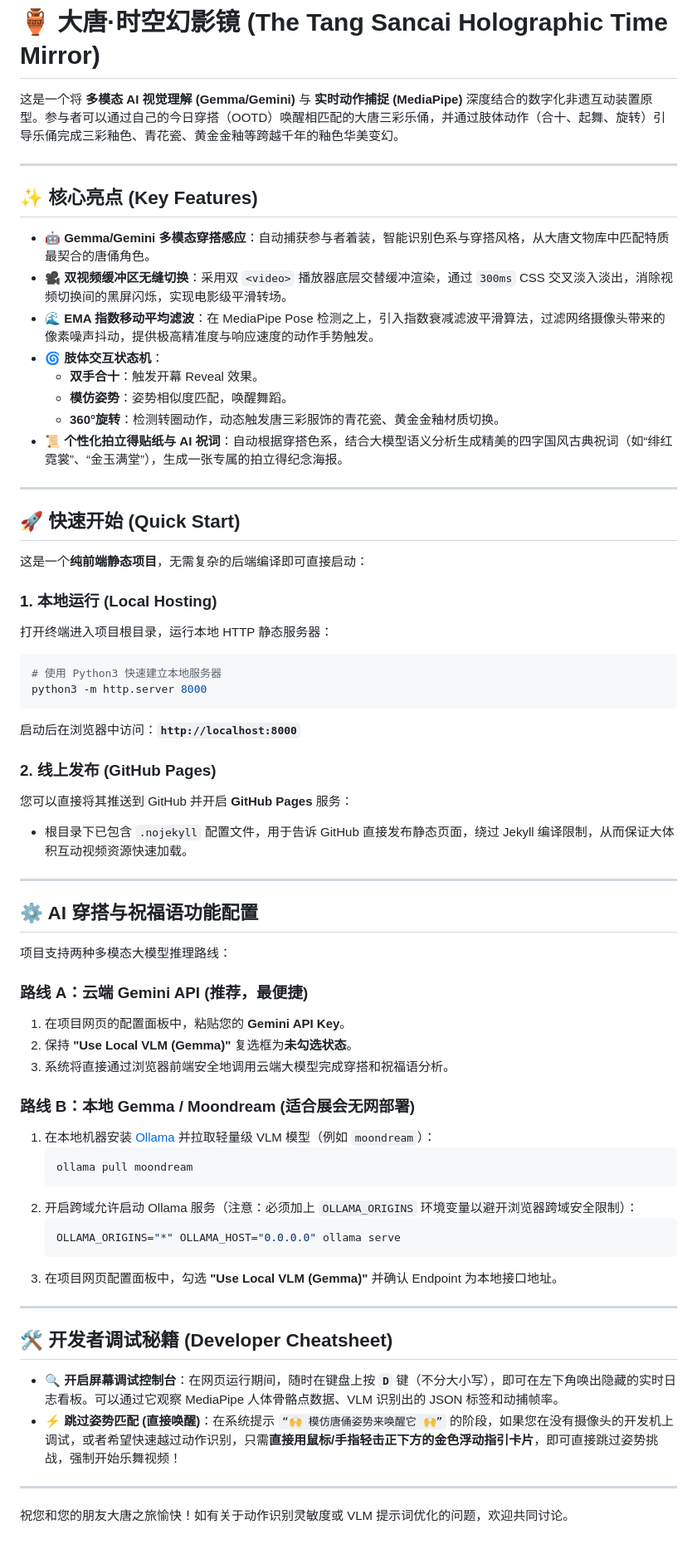
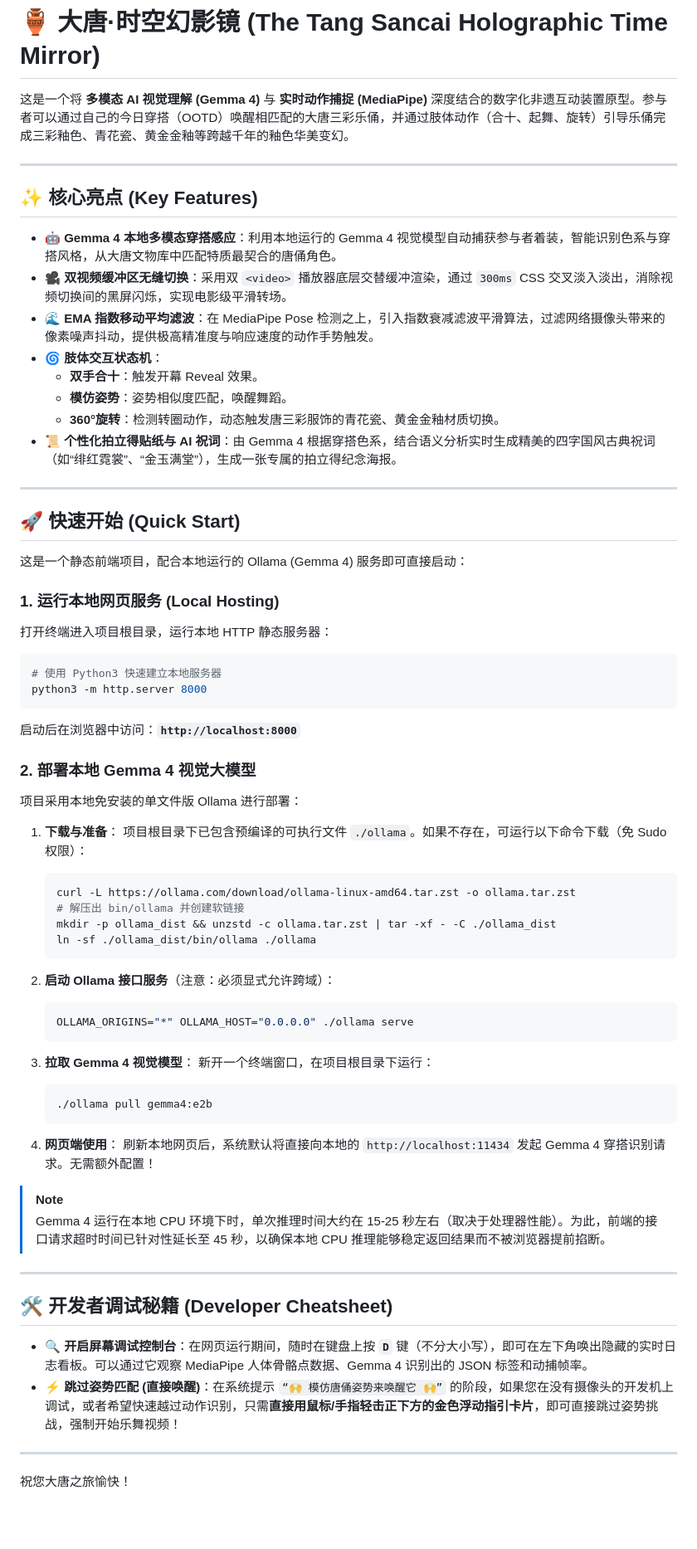
Before and after one commit to stephonycr/tang-san-cai-demo, a Markdown page: README.md, the part around the change. Shown at 83% size. GitHub-like rendering; blank space fills up the shorter version.

Commit message:
docs: 更新 README，移除云端 Gemini API，全面聚焦本地 Gemma 4 部署说明

````diff
--- a/README.md
+++ b/README.md
@@ -1,27 +1,27 @@
 # 🏺 大唐·时空幻影镜 (The Tang Sancai Holographic Time Mirror)
 
-这是一个将 **多模态 AI 视觉理解 (Gemma/Gemini)** 与 **实时动作捕捉 (MediaPipe)** 深度结合的数字化非遗互动装置原型。参与者可以通过自己的今日穿搭（OOTD）唤醒相匹配的大唐三彩乐俑，并通过肢体动作（合十、起舞、旋转）引导乐俑完成三彩釉色、青花瓷、黄金金釉等跨越千年的釉色华美变幻。
+这是一个将 **多模态 AI 视觉理解 (Gemma 4)** 与 **实时动作捕捉 (MediaPipe)** 深度结合的数字化非遗互动装置原型。参与者可以通过自己的今日穿搭（OOTD）唤醒相匹配的大唐三彩乐俑，并通过肢体动作（合十、起舞、旋转）引导乐俑完成三彩釉色、青花瓷、黄金金釉等跨越千年的釉色华美变幻。
 
 ---
 
 ## ✨ 核心亮点 (Key Features)
 
-- 🤖 **Gemma/Gemini 多模态穿搭感应**：自动捕获参与者着装，智能识别色系与穿搭风格，从大唐文物库中匹配特质最契合的唐俑角色。
+- 🤖 **Gemma 4 本地多模态穿搭感应**：利用本地运行的 Gemma 4 视觉模型自动捕获参与者着装，智能识别色系与穿搭风格，从大唐文物库中匹配特质最契合的唐俑角色。
 - 🎥 **双视频缓冲区无缝切换**：采用双 `<video>` 播放器底层交替缓冲渲染，通过 `300ms` CSS 交叉淡入淡出，消除视频切换间的黑屏闪烁，实现电影级平滑转场。
 - 🌊 **EMA 指数移动平均滤波**：在 MediaPipe Pose 检测之上，引入指数衰减滤波平滑算法，过滤网络摄像头带来的像素噪声抖动，提供极高精准度与响应速度的动作手势触发。
 - 🌀 **肢体交互状态机**：
   - **双手合十**：触发开幕 Reveal 效果。
   - **模仿姿势**：姿势相似度匹配，唤醒舞蹈。
   - **360°旋转**：检测转圈动作，动态触发唐三彩服饰的青花瓷、黄金金釉材质切换。
-- 📜 **个性化拍立得贴纸与 AI 祝词**：自动根据穿搭色系，结合大模型语义分析生成精美的四字国风古典祝词（如“绯红霓裳”、“金玉满堂”），生成一张专属的拍立得纪念海报。
+- 📜 **个性化拍立得贴纸与 AI 祝词**：由 Gemma 4 根据穿搭色系，结合语义分析实时生成精美的四字国风古典祝词（如“绯红霓裳”、“金玉满堂”），生成一张专属的拍立得纪念海报。
 
 ---
 
 ## 🚀 快速开始 (Quick Start)
 
-这是一个**纯前端静态项目**，无需复杂的后端编译即可直接启动：
+这是一个静态前端项目，配合本地运行的 Ollama (Gemma 4) 服务即可直接启动：
 
-### 1. 本地运行 (Local Hosting)
+### 1. 运行本地网页服务 (Local Hosting)
 打开终端进入项目根目录，运行本地 HTTP 静态服务器：
 
 ```bash
@@ -30,39 +30,42 @@ python3 -m http.server 8000
 ```
 启动后在浏览器中访问：**`http://localhost:8000`**
 
-### 2. 线上发布 (GitHub Pages)
-您可以直接将其推送到 GitHub 并开启 **GitHub Pages** 服务：
-* 根目录下已包含 `.nojekyll` 配置文件，用于告诉 GitHub 直接发布静态页面，绕过 Jekyll 编译限制，从而保证大体积互动视频资源快速加载。
+### 2. 部署本地 Gemma 4 视觉大模型
+项目采用本地免安装的单文件版 Ollama 进行部署：
 
----
+1. **下载与准备**：
+   项目根目录下已包含预编译的可执行文件 `./ollama`。如果不存在，可运行以下命令下载（免 Sudo 权限）：
+   ```bash
+   curl -L https://ollama.com/download/ollama-linux-amd64.tar.zst -o ollama.tar.zst
+   # 解压出 bin/ollama 并创建软链接
+   mkdir -p ollama_dist && unzstd -c ollama.tar.zst | tar -xf - -C ./ollama_dist
+   ln -sf ./ollama_dist/bin/ollama ./ollama
+   ```
 
-## ⚙️ AI 穿搭与祝福语功能配置
+2. **启动 Ollama 接口服务**（注意：必须显式允许跨域）：
+   ```bash
+   OLLAMA_ORIGINS="*" OLLAMA_HOST="0.0.0.0" ./ollama serve
+   ```
 
-项目支持两种多模态大模型推理路线：
+3. **拉取 Gemma 4 视觉模型**：
+   新开一个终端窗口，在项目根目录下运行：
+   ```bash
+   ./ollama pull gemma4:e2b
+   ```
 
-### 路线 A：云端 Gemini API (推荐，最便捷)
-1. 在项目网页的配置面板中，粘贴您的 **Gemini API Key**。
-2. 保持 **"Use Local VLM (Gemma)"** 复选框为**未勾选状态**。
-3. 系统将直接通过浏览器前端安全地调用云端大模型完成穿搭和祝福语分析。
+4. **网页端使用**：
+   刷新本地网页后，系统默认将直接向本地的 `http://localhost:11434` 发起 Gemma 4 穿搭识别请求。无需额外配置！
 
-### 路线 B：本地 Gemma / Moondream (适合展会无网部署)
-1. 在本地机器安装 [Ollama](https://ollama.com/) 并拉取轻量级 VLM 模型（例如 `moondream`）：
-   ```bash
-   ollama pull moondream
-   ```
-2. 开启跨域允许启动 Ollama 服务（注意：必须加上 `OLLAMA_ORIGINS` 环境变量以避开浏览器跨域安全限制）：
-   ```bash
-   OLLAMA_ORIGINS="*" OLLAMA_HOST="0.0.0.0" ollama serve
-   ```
-3. 在项目网页配置面板中，勾选 **"Use Local VLM (Gemma)"** 并确认 Endpoint 为本地接口地址。
+> [!NOTE]
+> Gemma 4 运行在本地 CPU 环境下时，单次推理时间大约在 15-25 秒左右（取决于处理器性能）。为此，前端的接口请求超时时间已针对性延长至 45 秒，以确保本地 CPU 推理能够稳定返回结果而不被浏览器提前掐断。
 
 ---
 
 ## 🛠️ 开发者调试秘籍 (Developer Cheatsheet)
 
-- 🔍 **开启屏幕调试控制台**：在网页运行期间，随时在键盘上按 **`D`** 键（不分大小写），即可在左下角唤出隐藏的实时日志看板。可以通过它观察 MediaPipe 人体骨骼点数据、VLM 识别出的 JSON 标签和动捕帧率。
+- 🔍 **开启屏幕调试控制台**：在网页运行期间，随时在键盘上按 **`D`** 键（不分大小写），即可在左下角唤出隐藏的实时日志看板。可以通过它观察 MediaPipe 人体骨骼点数据、Gemma 4 识别出的 JSON 标签和动捕帧率。
 - ⚡ **跳过姿势匹配 (直接唤醒)**：在系统提示 `“🙌 模仿唐俑姿势来唤醒它 🙌”` 的阶段，如果您在没有摄像头的开发机上调试，或者希望快速越过动作识别，只需**直接用鼠标/手指轻击正下方的金色浮动指引卡片**，即可直接跳过姿势挑战，强制开始乐舞视频！
 
 ---
 
-祝您和您的朋友大唐之旅愉快！如有关于动作识别灵敏度或 VLM 提示词优化的问题，欢迎共同讨论。
+祝您大唐之旅愉快！
````
